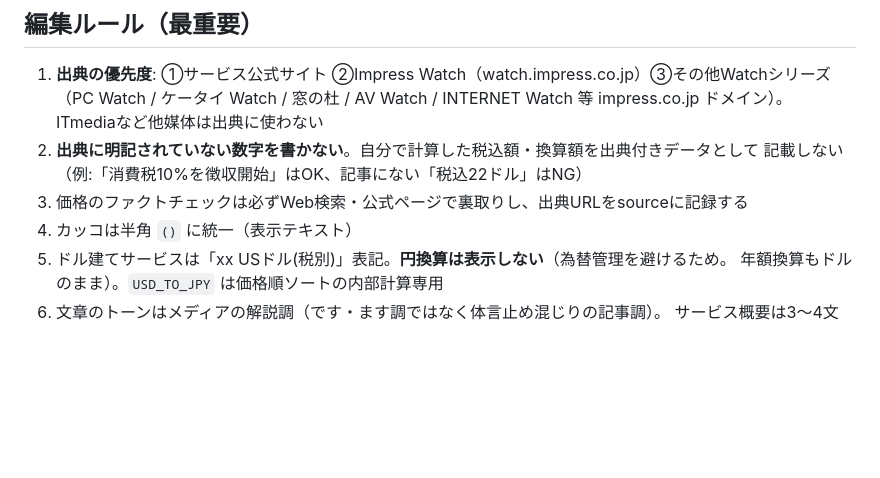
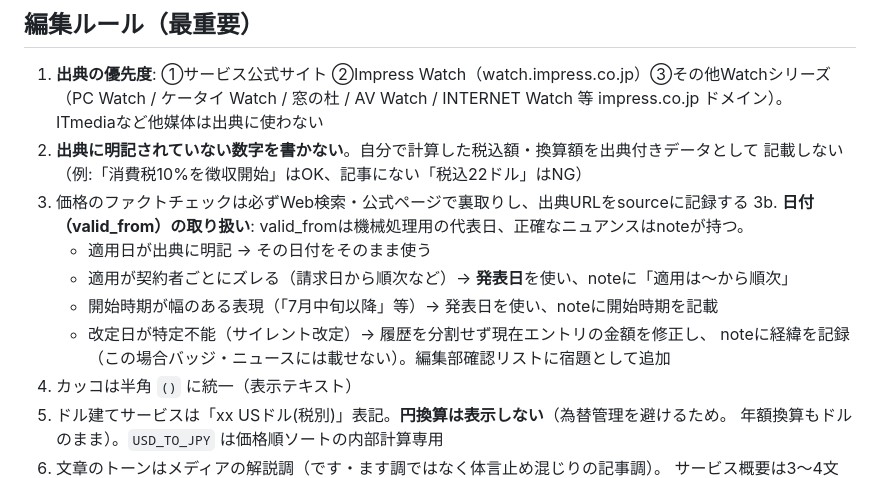
Before and after one commit to usudaaa/subscprice, a Markdown page: CLAUDE.md, the part around the change. GitHub-like rendering; blank space fills up the shorter version.

Commit message:
日付（valid_from）の取り扱い規約を明文化
valid_fromは機械処理用の代表日、正確なニュアンスは備考が持つ、
という分担を4パターン（明記あり/順次適用/幅表現/特定不能）で定義。
CLAUDE.md（AI向け）とMANUAL.md（編集者向け）の両方に記載

Co-Authored-By: Claude Fable 5 <noreply@anthropic.com>

```diff
--- a/CLAUDE.md
+++ b/CLAUDE.md
@@ -44,6 +44,12 @@
 2. **出典に明記されていない数字を書かない**。自分で計算した税込額・換算額を出典付きデータとして
    記載しない（例:「消費税10%を徴収開始」はOK、記事にない「税込22ドル」はNG）
 3. 価格のファクトチェックは必ずWeb検索・公式ページで裏取りし、出典URLをsourceに記録する
+3b. **日付（valid_from）の取り扱い**: valid_fromは機械処理用の代表日、正確なニュアンスはnoteが持つ。
+   - 適用日が出典に明記 → その日付をそのまま使う
+   - 適用が契約者ごとにズレる（請求日から順次など）→ **発表日**を使い、noteに「適用は〜から順次」
+   - 開始時期が幅のある表現（「7月中旬以降」等）→ 発表日を使い、noteに開始時期を記載
+   - 改定日が特定不能（サイレント改定）→ 履歴を分割せず現在エントリの金額を修正し、
+     noteに経緯を記録（この場合バッジ・ニュースには載せない）。編集部確認リストに宿題として追加
 4. カッコは半角 `()` に統一（表示テキスト）
 5. ドル建てサービスは「xx USドル(税別)」表記。**円換算は表示しない**（為替管理を避けるため。
    年額換算もドルのまま）。`USD_TO_JPY` は価格順ソートの内部計算専用
```
Also changed, not shown: docs/MANUAL.md (+3 -0 lines).
